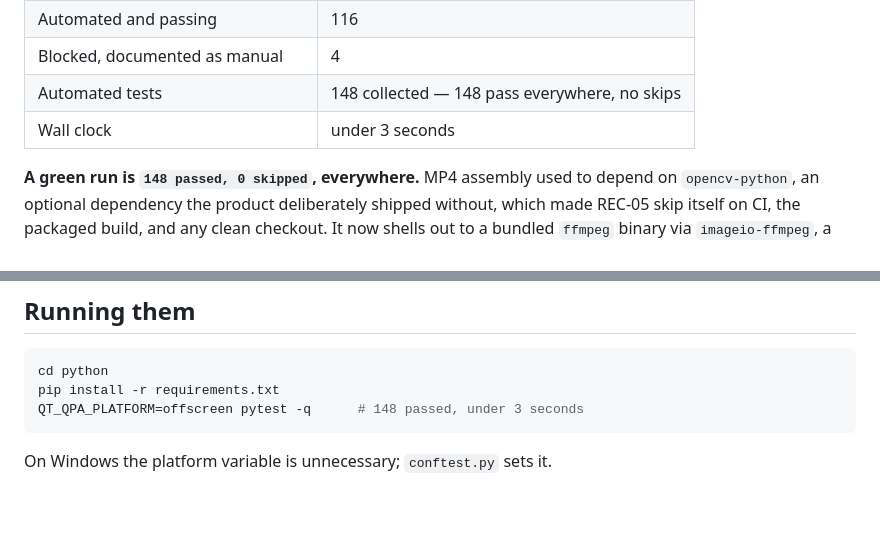
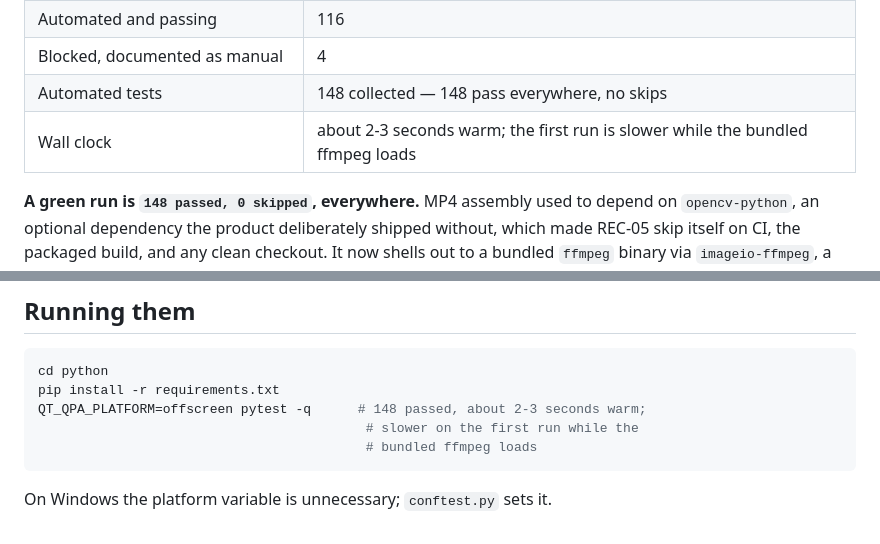
Before and after one commit to emil3663/test-assist, a Markdown page: DESKTOP_STABILITY_MATRIX.md, 2 parts joined by grey strips. Rendered like a GitHub page; blank space fills up the shorter version.

````diff
--- a/DESKTOP_STABILITY_MATRIX.md
+++ b/DESKTOP_STABILITY_MATRIX.md
@@ -29,7 +29,7 @@ This document is that check.
 | Automated and passing | 116 |
 | Blocked, documented as manual | 4 |
 | Automated tests | 148 collected — 148 pass everywhere, no skips |
-| Wall clock | under 3 seconds |
+| Wall clock | about 2-3 seconds warm; the first run is slower while the bundled ffmpeg loads |
 
 **A green run is `148 passed, 0 skipped`, everywhere.** MP4 assembly used to
 depend on `opencv-python`, an optional dependency the product deliberately
@@ -182,7 +182,9 @@ yet on the packaged build.
 ```bash
 cd python
 pip install -r requirements.txt
-QT_QPA_PLATFORM=offscreen pytest -q      # 148 passed, under 3 seconds
+QT_QPA_PLATFORM=offscreen pytest -q      # 148 passed, about 2-3 seconds warm;
+                                          # slower on the first run while the
+                                          # bundled ffmpeg loads
 ```
 
 On Windows the platform variable is unnecessary; `conftest.py` sets it.
````
